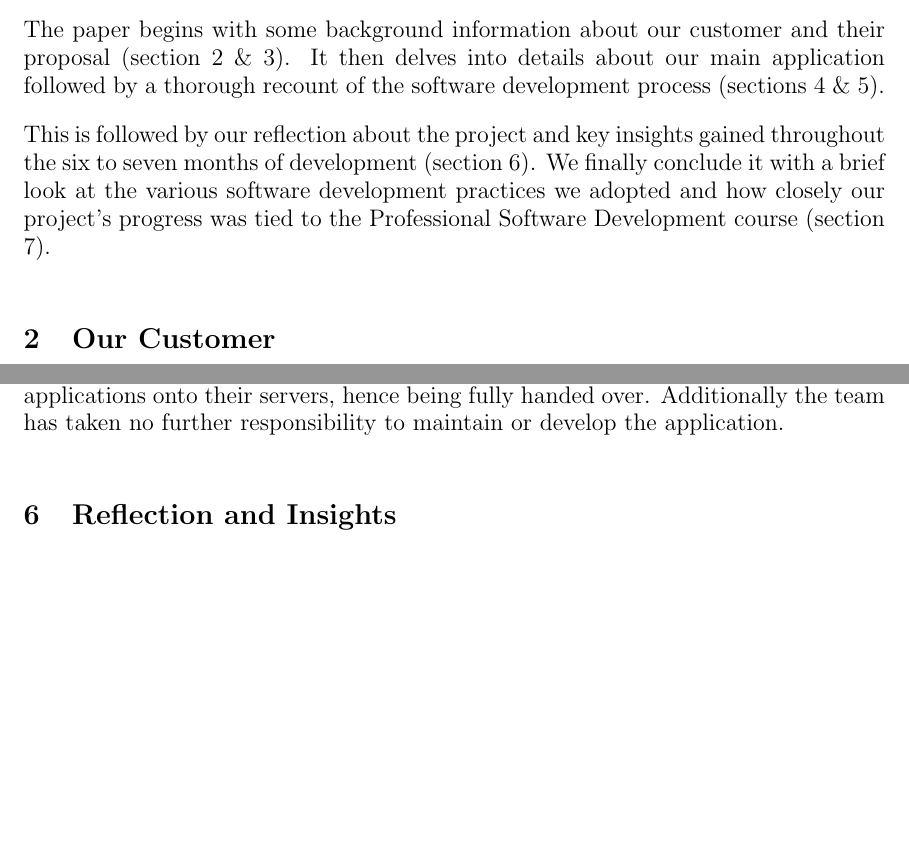
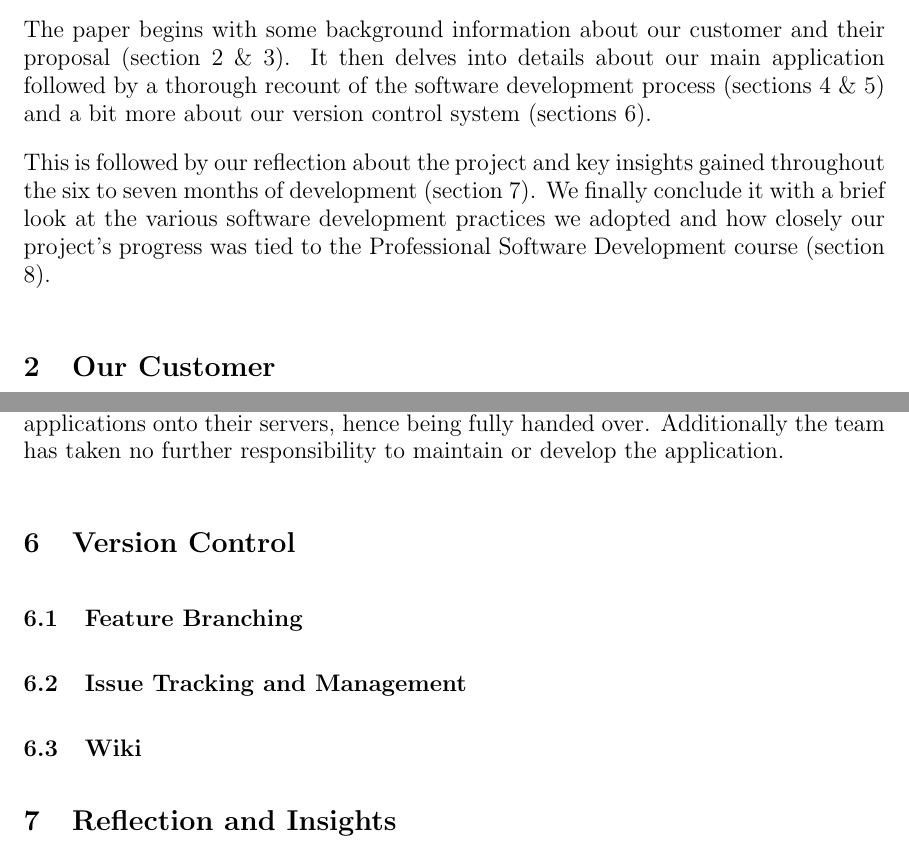
Before and after one commit to shahzehan/L3-Project-Dissertation, a LaTeX thesis (dissertation/dissertation.tex): two parts of pages 2 and 10 of 11, joined at a grey line, cut so that both start at the same text, the shorter picture padded with empty space. Compiled offline with pdfLaTeX.

Commit message:
Added an extra section

```diff
--- a/dissertation/dissertation.tex
+++ b/dissertation/dissertation.tex
@@ -43,9 +43,9 @@ This paper presents a case study of the development of a sensor mapping software
 
 This paper presents a case study of the development of a sensor mapping software. The application takes data from a sensor system like the SOPHIE LITE Electrical External ICD device. The application takes in the scan data and maps it onto a 3D or a 2D map to visualize the scanned data. Furthermore, the mapping function can simulate the sensor system.
 
-The paper begins with some background information about our customer and their proposal (section 2 \& 3). It then delves into details about our main application followed by a thorough recount of the software development process (sections 4 \& 5).
+The paper begins with some background information about our customer and their proposal (section 2 \& 3). It then delves into details about our main application followed by a thorough recount of the software development process (sections 4 \& 5) and a bit more about our version control system (sections 6).
 
-This is followed by our reflection about the project and key insights gained throughout the six to seven months of development (section 6). We finally conclude it with a brief look at the various software development practices we adopted and how closely our project’s progress was tied to the Professional Software Development course (section 7).
+This is followed by our reflection about the project and key insights gained throughout the six to seven months of development (section 7). We finally conclude it with a brief look at the various software development practices we adopted and how closely our project’s progress was tied to the Professional Software Development course (section 8).
 
 %==============================================================================
 \section{Our Customer}
@@ -168,6 +168,17 @@ At the end of a sprint, there was an evaluation of the work that had been done,
 The other method that was used to ensure the consistent quality of the software and to root out bugs was testing. The two methods that were used for testing was the traditional manual way, user testing; the other was an automated, robust method, Unit testing. The implemented tests had decent software coverage, however, Unit testing was not used for UI testing, therefore that was done manually by the team's testers. Gitlab runners were used to implementing Unit testing for both the core applications and the CI/CD pipelines. The tests were run as jobs on a UNIX machine. The development team planned on having Unit test jobs running across the entire application, however, due to unforeseen hurdles during the development test runners could not be set up for the display drivers. This meant the development team could not set up pipelines successfully for the ElectronJSApp, however, they were successful in creating the ThalesArc application pipeline.
 
 Once the project deadline had been passed, the delivery of the completed application had begun, where we set up a release branch, accessible by the customers as they had previously been added onto the repository. From here both our applications have installation instructions provided for the customer to install the demonstration applications onto their servers, hence being fully handed over. Additionally the team has taken no further responsibility to maintain or develop the application.
+
+
+%==============================================================================
+\section{Version Control}
+
+\subsection{Feature Branching}
+
+\subsection{Issue Tracking and Management}
+
+\subsection{Wiki}
+
 %==============================================================================
 \section{Reflection and Insights}
 
```
Also changed, not shown: 3 other files.
